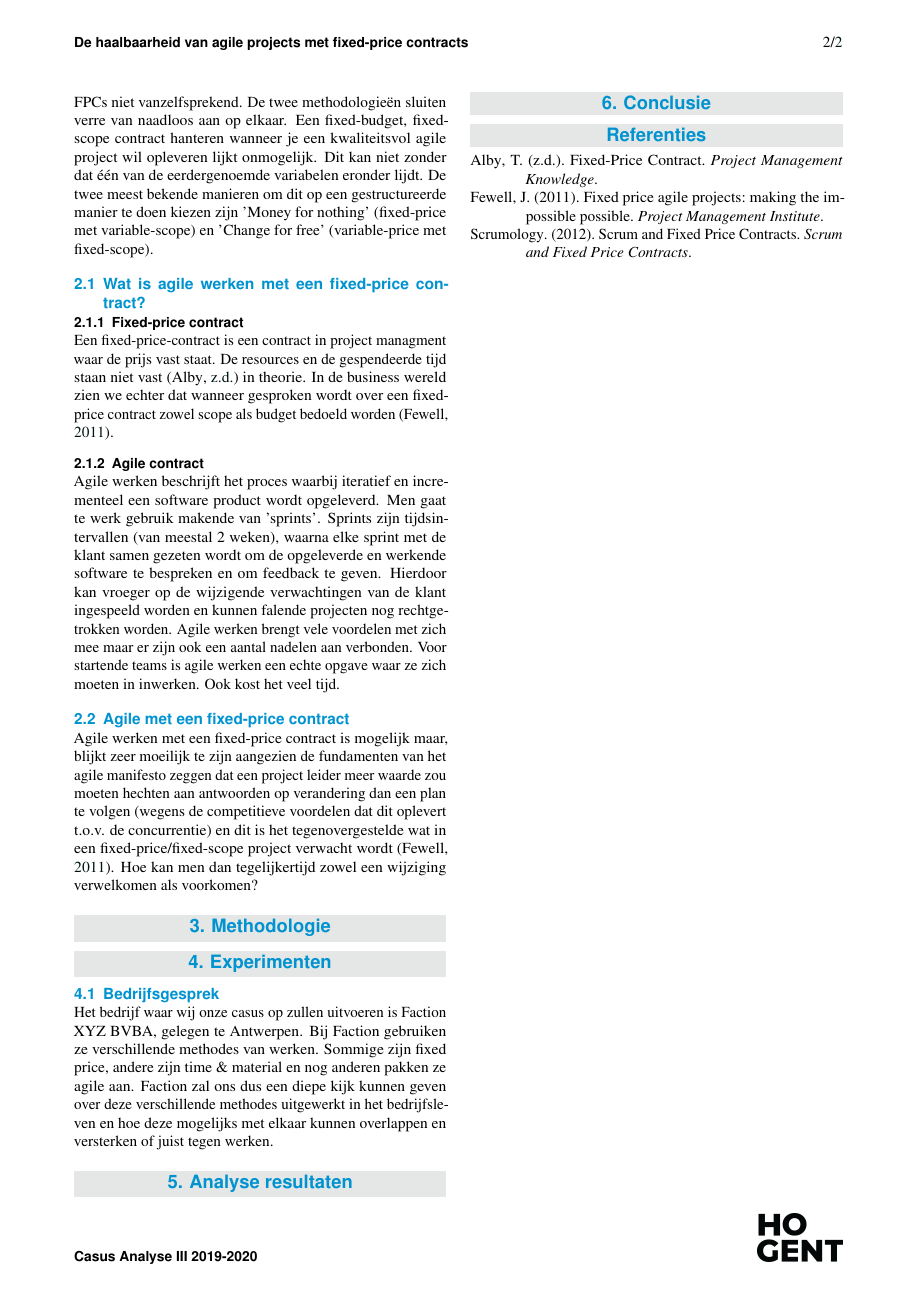
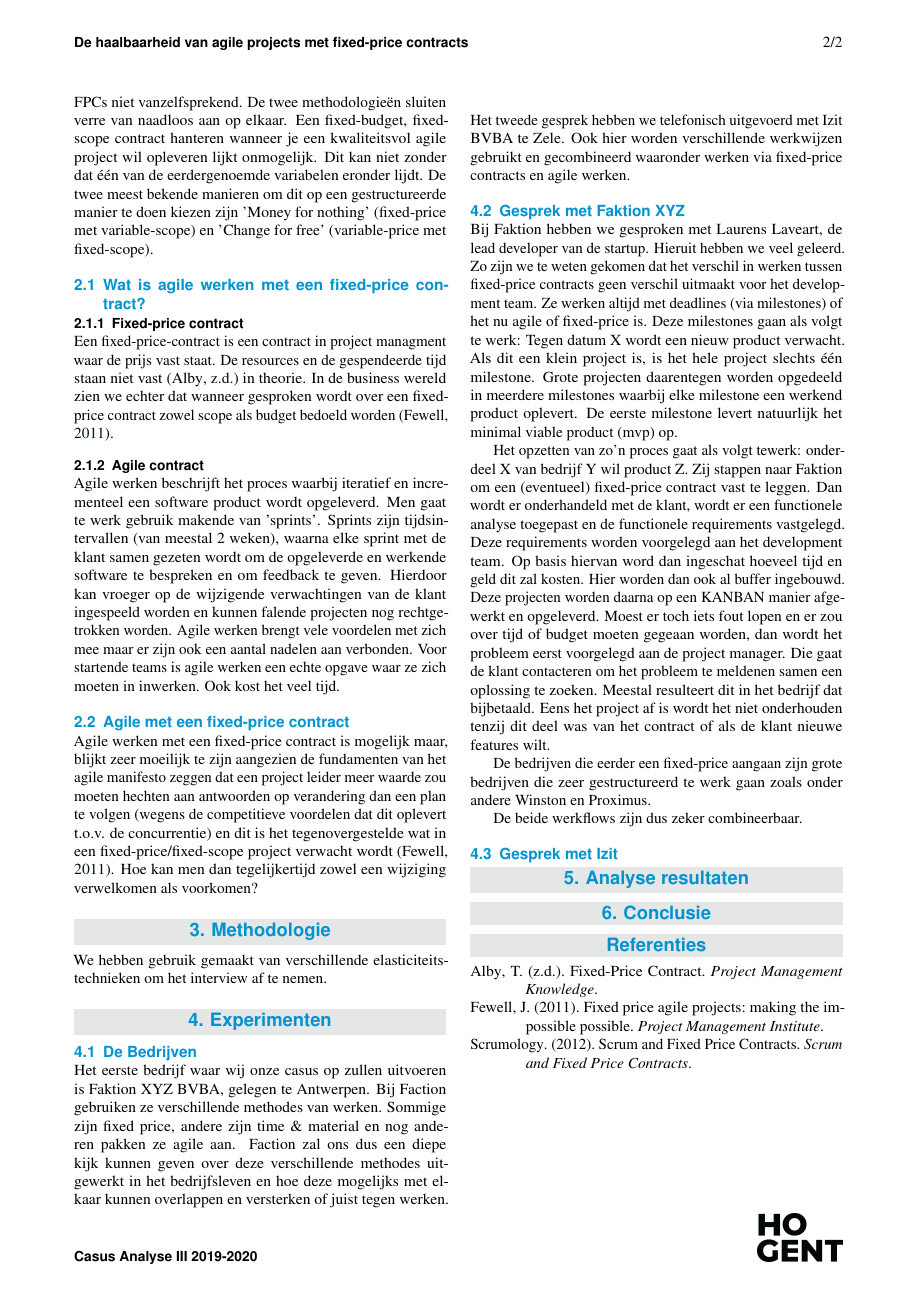
Before and after one commit to IndyVC/AnalysePaper, a LaTeX document (paper.tex): page 2 of 2. Compiled offline with pdfLaTeX.

Commit message:
[FEAT] - start text gesprek Faktion

```diff
--- a/paper.tex
+++ b/paper.tex
@@ -109,9 +109,24 @@
     \subsection{Agile met een fixed-price contract}
     Agile werken met een fixed-price contract is mogelijk maar, blijkt zeer moeilijk te zijn aangezien de fundamenten van het agile manifesto zeggen dat een project leider meer waarde zou moeten hechten aan antwoorden op verandering dan een plan te volgen (wegens de competitieve voordelen dat dit oplevert t.o.v. de concurrentie) en dit is het tegenovergestelde wat in een fixed-price/fixed-scope project verwacht wordt \autocite{PMI2011}. Hoe kan men dan tegelijkertijd zowel een wijziging verwelkomen als voorkomen?
 	\section{Methodologie}
+	We hebben gebruik gemaakt van verschillende elasticiteitstechnieken om het interview af te nemen.
 	\section{Experimenten}
-    \subsection{Bedrijfsgesprek}
-    Het bedrijf waar wij onze casus op zullen uitvoeren is Faction XYZ BVBA, gelegen te Antwerpen. Bij Faction gebruiken ze verschillende methodes van werken. Sommige zijn fixed price, andere zijn time \& material en nog anderen pakken ze agile aan. Faction zal ons dus een diepe kijk kunnen geven over deze verschillende methodes uitgewerkt in het bedrijfsleven en hoe deze mogelijks met elkaar kunnen overlappen en versterken of juist tegen werken.
+    \subsection{De Bedrijven}
+    Het eerste bedrijf waar wij onze casus op zullen uitvoeren is Faktion XYZ BVBA, gelegen te Antwerpen. Bij Faction gebruiken ze verschillende methodes van werken. Sommige zijn fixed price, andere zijn time \& material en nog anderen pakken ze agile aan. Faction zal ons dus een diepe kijk kunnen geven over deze verschillende methodes uitgewerkt in het bedrijfsleven en hoe deze mogelijks met elkaar kunnen overlappen en versterken of juist tegen werken.
+    \linebreak
+    \linebreak
+    Het tweede gesprek hebben we telefonisch uitgevoerd met Izit BVBA te Zele. Ook hier worden verschillende werkwijzen gebruikt en gecombineerd waaronder werken via fixed-price contracts en agile werken.
+
+    \subsection{Gesprek met Faktion XYZ}
+    Bij Faktion hebben we gesproken met Laurens Laveart, de lead developer van de startup. Hieruit hebben we veel geleerd. Zo zijn we te weten gekomen dat het verschil in werken tussen fixed-price contracts geen verschil uitmaakt voor het development team. Ze werken altijd met deadlines (via milestones) of het nu agile of fixed-price is. Deze milestones gaan als volgt te werk: Tegen datum X wordt een nieuw product verwacht. Als dit een klein project is, is het hele project slechts één milestone. Grote projecten daarentegen worden opgedeeld in meerdere milestones waarbij elke milestone een werkend product oplevert. De eerste milestone levert natuurlijk het minimal viable product (mvp) op.
+
+    Het opzetten van zo'n proces gaat als volgt tewerk: onderdeel X van bedrijf Y wil product Z. Zij stappen naar Faktion om een (eventueel) fixed-price contract vast te leggen. Dan wordt er onderhandeld met de klant, wordt er een functionele analyse toegepast en de functionele requirements vastgelegd. Deze requirements worden voorgelegd aan het development team. Op basis hiervan word dan ingeschat hoeveel tijd en geld dit zal kosten. Hier worden dan ook al buffer ingebouwd. Deze projecten worden daarna op een KANBAN manier afgewerkt en opgeleverd. Moest er toch iets fout lopen en er zou over tijd of budget moeten gegeaan worden, dan wordt het probleem eerst voorgelegd aan de project manager. Die gaat de klant contacteren om het probleem te meldenen samen een oplossing te zoeken. Meestal resulteert dit in het bedrijf dat bijbetaald. Eens het project af is wordt het niet onderhouden tenzij dit deel was van het contract of als de klant nieuwe features wilt.
+
+    De bedrijven die eerder een fixed-price aangaan zijn grote bedrijven die zeer gestructureerd te werk gaan zoals onder andere Winston en Proximus.
+
+    De beide werkflows zijn dus zeker combineerbaar.
+
+    \subsection{Gesprek met Izit}
 	\section{Analyse resultaten}
 
 
```
